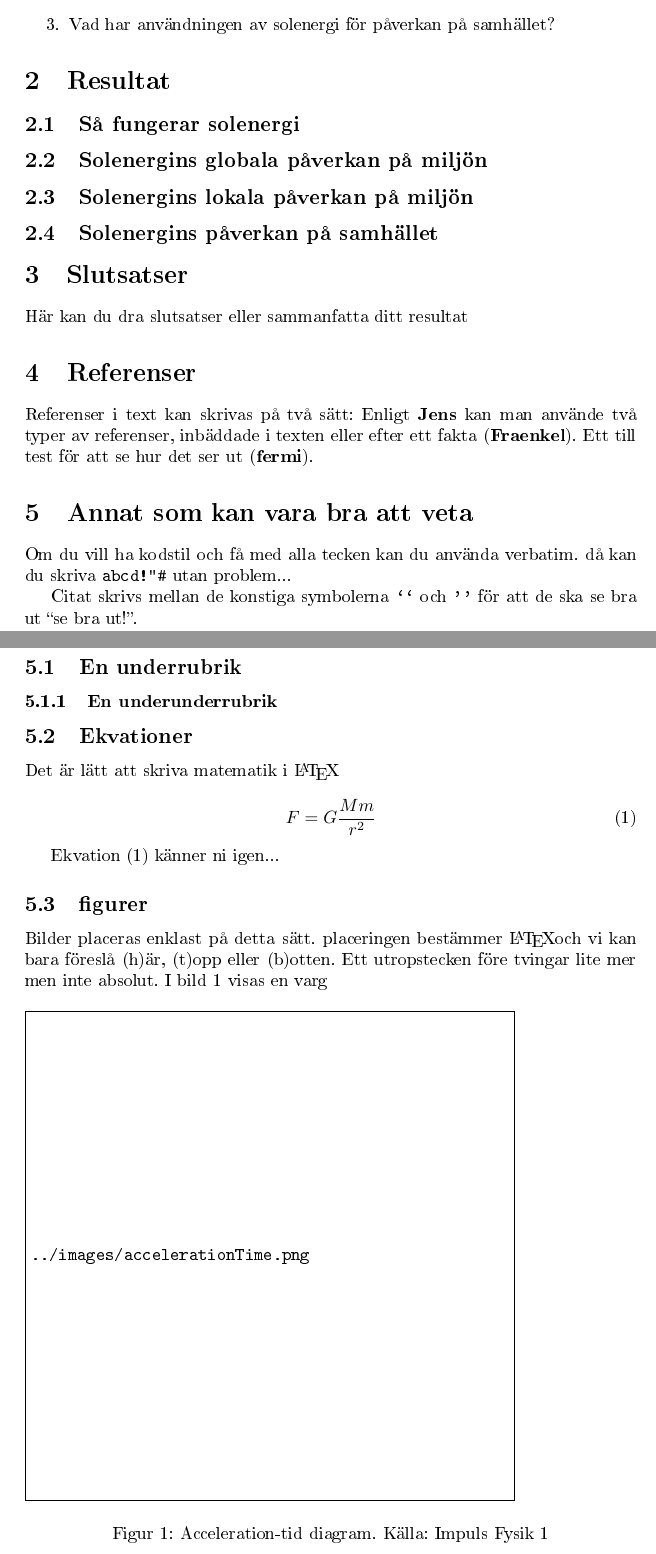
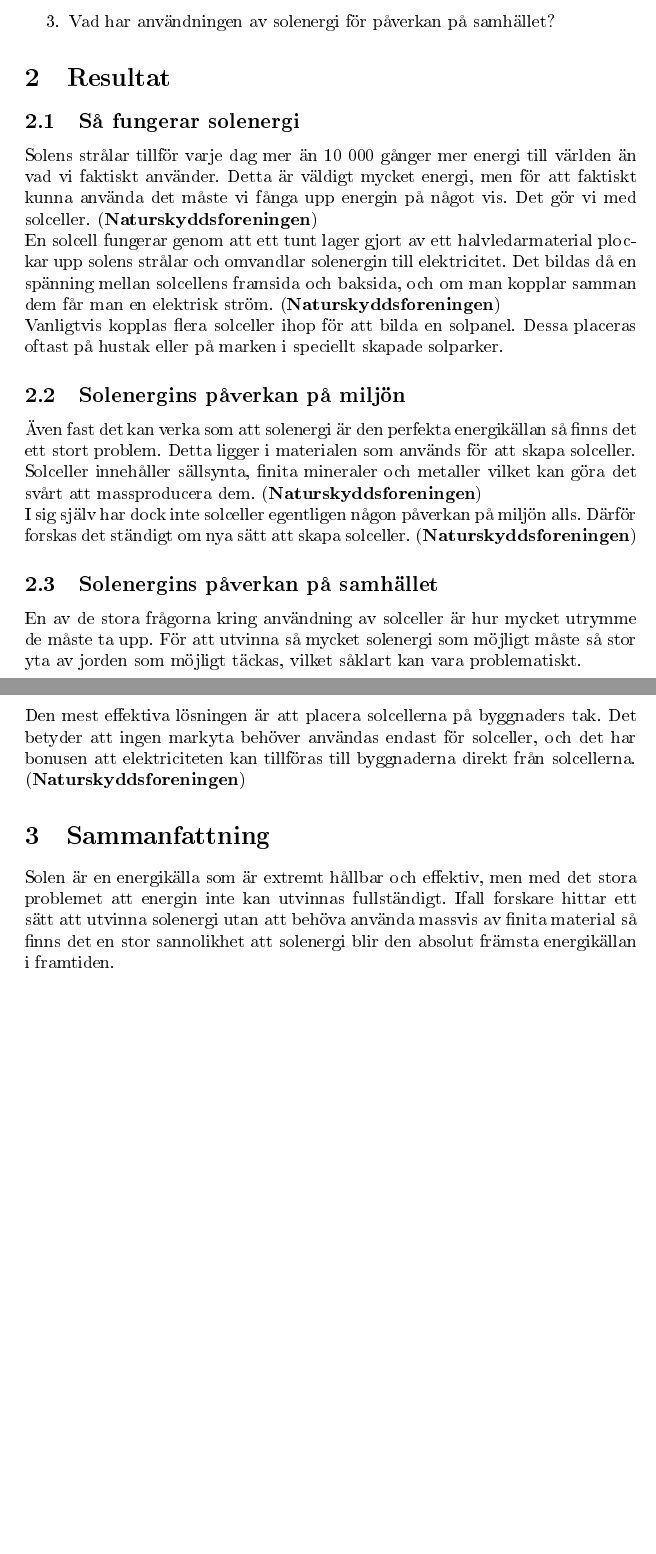
Before and after one commit to massiv1984/solenergi, a LaTeX document (src/main.tex, which reads src/mall.bib): two parts of pages 3 and 4 of 4, joined at a grey line, cut so that both start at the same text, the shorter picture padded with empty space. The pictures show the PDF file out/main.pdf that the author committed with the source.

Commit message:
skrev färdigt resultat + sammanfattning

```diff
--- a/src/main.tex
+++ b/src/main.tex
@@ -71,40 +71,29 @@
 
     \section{Resultat}
     \subsection{Så fungerar solenergi}
+    Solens strålar tillför varje dag mer än 10 000 gånger mer energi till världen än vad vi faktiskt använder.
+    Detta är väldigt mycket energi, men för att faktiskt kunna använda det måste vi fånga upp energin på något vis.
+    Det gör vi med solceller. \parencite{Naturskyddsforeningen}
+    \newline En solcell fungerar genom att ett tunt lager gjort av ett halvledarmaterial plockar upp solens strålar och omvandlar solenergin till elektricitet.
+    Det bildas då en spänning mellan solcellens framsida och baksida, och om man kopplar samman dem får man en elektrisk ström. \parencite{Naturskyddsforeningen}
+    \newline Vanligtvis kopplas flera solceller ihop för att bilda en solpanel.
+    Dessa placeras oftast på hustak eller på marken i speciellt skapade solparker.
     \subsection{Solenergins påverkan på miljön}
+    Även fast det kan verka som att solenergi är den perfekta energikällan så finns det ett stort problem.
+    Detta ligger i materialen som används för att skapa solceller.
+    Solceller innehåller sällsynta, finita mineraler och metaller vilket kan göra det svårt att massproducera dem. \parencite{Naturskyddsforeningen}
+    \newline I sig själv har dock inte solceller egentligen någon påverkan på miljön alls.
+    Därför forskas det ständigt om nya sätt att skapa solceller. \parencite{Naturskyddsforeningen}
     \subsection{Solenergins påverkan på samhället}
+    En av de stora frågorna kring användning av solceller är hur mycket utrymme de måste ta upp.
+    För att utvinna så mycket solenergi som möjligt måste så stor yta av jorden som möjligt täckas, vilket såklart kan vara problematiskt.
+    \newline Den mest effektiva lösningen är att placera solcellerna på byggnaders tak.
+    Det betyder att ingen markyta behöver användas endast för solceller, och det har bonusen att elektriciteten kan tillföras till byggnaderna direkt från solcellerna. \parencite{Naturskyddsforeningen}
 
-    \section{Slutsatser}
-    Här kan du dra slutsatser eller sammanfatta ditt resultat
+    \section{Sammanfattning}
+    Solen är en energikälla som är extremt hållbar och effektiv, men med det stora problemet att energin inte kan utvinnas fullständigt.
+    Ifall forskare hittar ett sätt att utvinna solenergi utan att behöva använda massvis av finita material så finns det en stor sannolikhet att solenergi blir den absolut främsta energikällan i framtiden.
 
-% Mer saker som du kan ha nytta av.
-
-    \section{Referenser}
-    Referenser i text kan skrivas på två sätt: Enligt \textcite{Jens} kan man använde två typer av referenser, inbäddade i texten eller efter ett fakta \parencite{Fraenkel}. Ett till test för att se hur det ser ut \parencite[sid 55]{fermi}.
-
-    \section{Annat som kan vara bra att veta}
-    Om du vill ha kodstil och få med alla tecken kan du använda verbatim. då kan du skriva \verb|abcd!"#| utan problem...
-
-    Citat skrivs mellan de konstiga symbolerna \verb|``| och \verb|''| för att de ska se bra ut ``se bra ut!''.
-    \subsection{En underrubrik}
-    \subsubsection{En underunderrubrik}
-    \subsection{Ekvationer}
-    Det är lätt att skriva matematik i \LaTeX
-
-    \begin{equation}
-        F = G \frac{M m}{r^2}
-        \label{grav}
-    \end{equation}
-
-    Ekvation (\ref{grav}) känner ni igen...
-
-    \subsection{figurer}
-    Bilder placeras enklast på detta sätt. placeringen bestämmer \LaTeX och vi kan bara föreslå (h)är, (t)opp eller (b)otten. Ett utropstecken före tvingar lite mer men inte absolut. I bild \ref{varg} visas en varg
-    \begin{figure}[!h]
-        \includegraphics[width=0.8\textwidth]{../images/accelerationTime.png}
-        \caption{Acceleration-tid diagram. Källa: Impuls Fysik 1}
-        \label{varg}
-    \end{figure}
     \printbibliography
 
 \end{document}
--- a/src/mall.bib
+++ b/src/mall.bib
@@ -19 +6,0 @@
-@book{Fraenkel,
```
Also changed, not shown: out/main.pdf, src/mall.bib (38 more changed lines), 4 other files.
